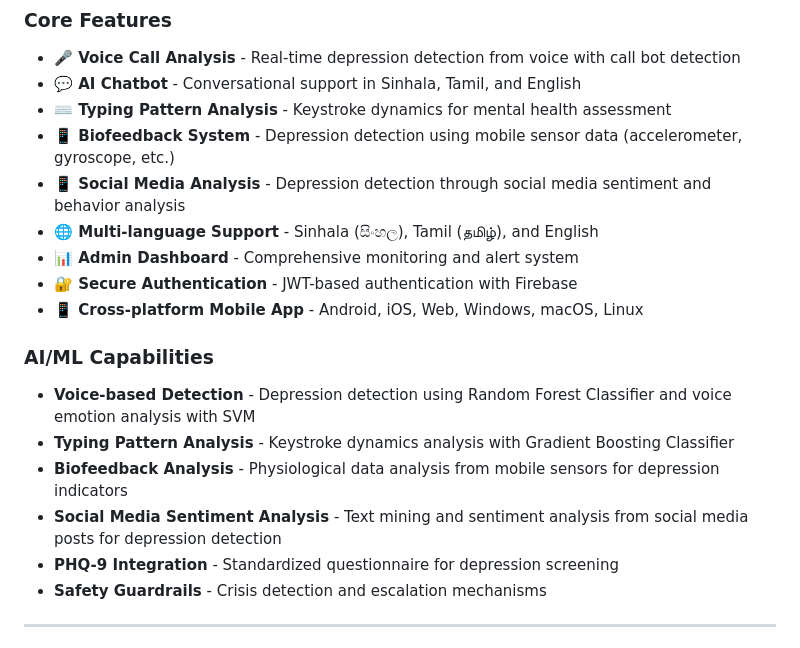
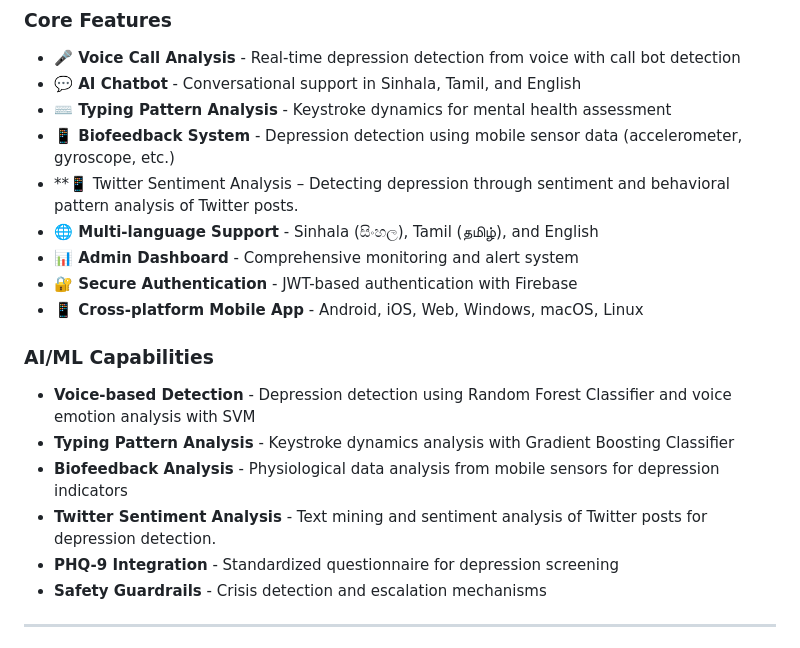
Before and after one commit to shashi2024/A_SMART_SINHALA_APP_FOR_DEPRESSION_MONITORING_AND_MENTAL_HEALTH_SUPPORT_USING_AI, a Markdown page: README.md, the part around the change. GitHub-like rendering.

Commit message:
Update social media analysis to focus on Twitter

```diff
--- a/README.md
+++ b/README.md
@@ -33,7 +33,7 @@ An AI-powered mental health support application with multi-language support (Sin
 - **💬 AI Chatbot** - Conversational support in Sinhala, Tamil, and English
 - **⌨️ Typing Pattern Analysis** - Keystroke dynamics for mental health assessment
 - **📱 Biofeedback System** - Depression detection using mobile sensor data (accelerometer, gyroscope, etc.)
-- **📱 Social Media Analysis** - Depression detection through social media sentiment and behavior analysis
+- **📱 Twitter Sentiment Analysis – Detecting depression through sentiment and behavioral pattern analysis of Twitter posts.
 - **🌐 Multi-language Support** - Sinhala (සිංහල), Tamil (தமிழ்), and English
 - **📊 Admin Dashboard** - Comprehensive monitoring and alert system
 - **🔐 Secure Authentication** - JWT-based authentication with Firebase
@@ -43,7 +43,7 @@ An AI-powered mental health support application with multi-language support (Sin
 - **Voice-based Detection** - Depression detection using Random Forest Classifier and voice emotion analysis with SVM
 - **Typing Pattern Analysis** - Keystroke dynamics analysis with Gradient Boosting Classifier
 - **Biofeedback Analysis** - Physiological data analysis from mobile sensors for depression indicators
-- **Social Media Sentiment Analysis** - Text mining and sentiment analysis from social media posts for depression detection
+- **Twitter Sentiment Analysis** - Text mining and sentiment analysis of Twitter posts for depression detection.
 - **PHQ-9 Integration** - Standardized questionnaire for depression screening
 - **Safety Guardrails** - Crisis detection and escalation mechanisms
 
```
